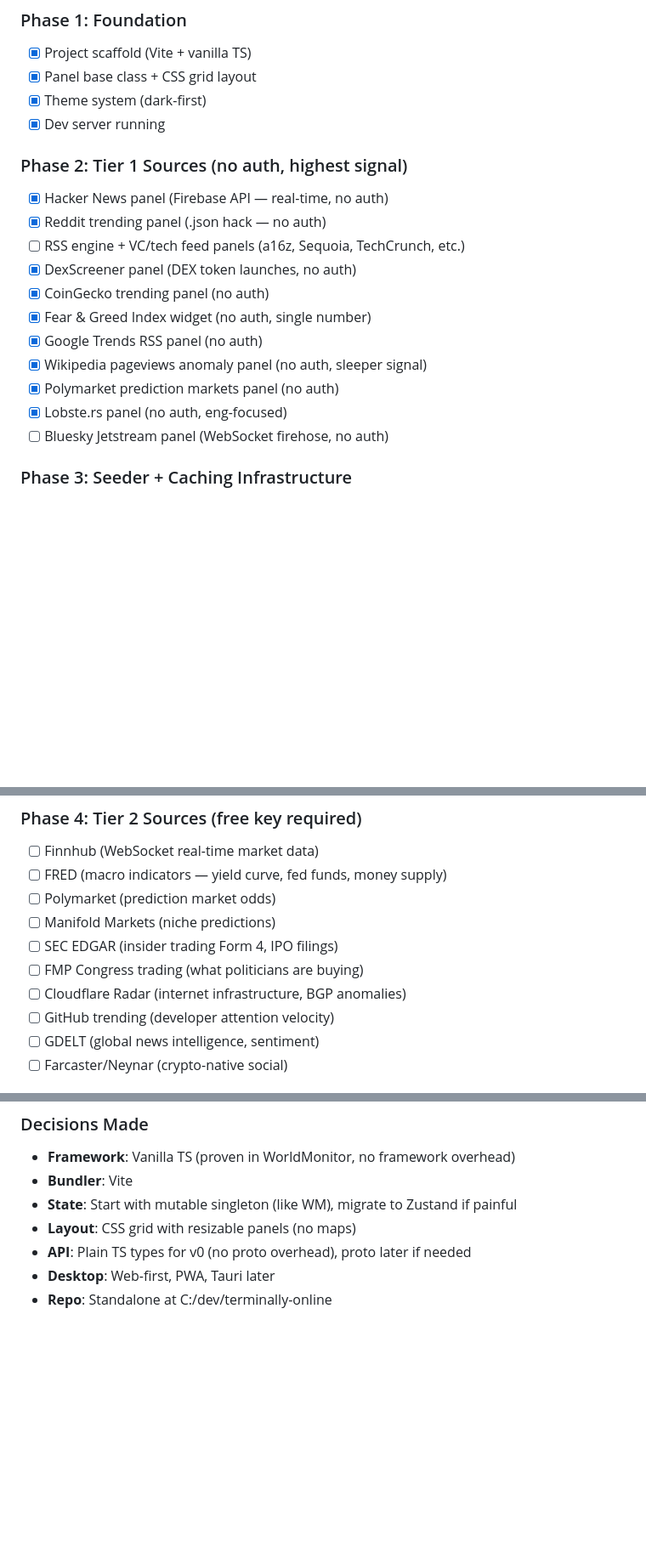
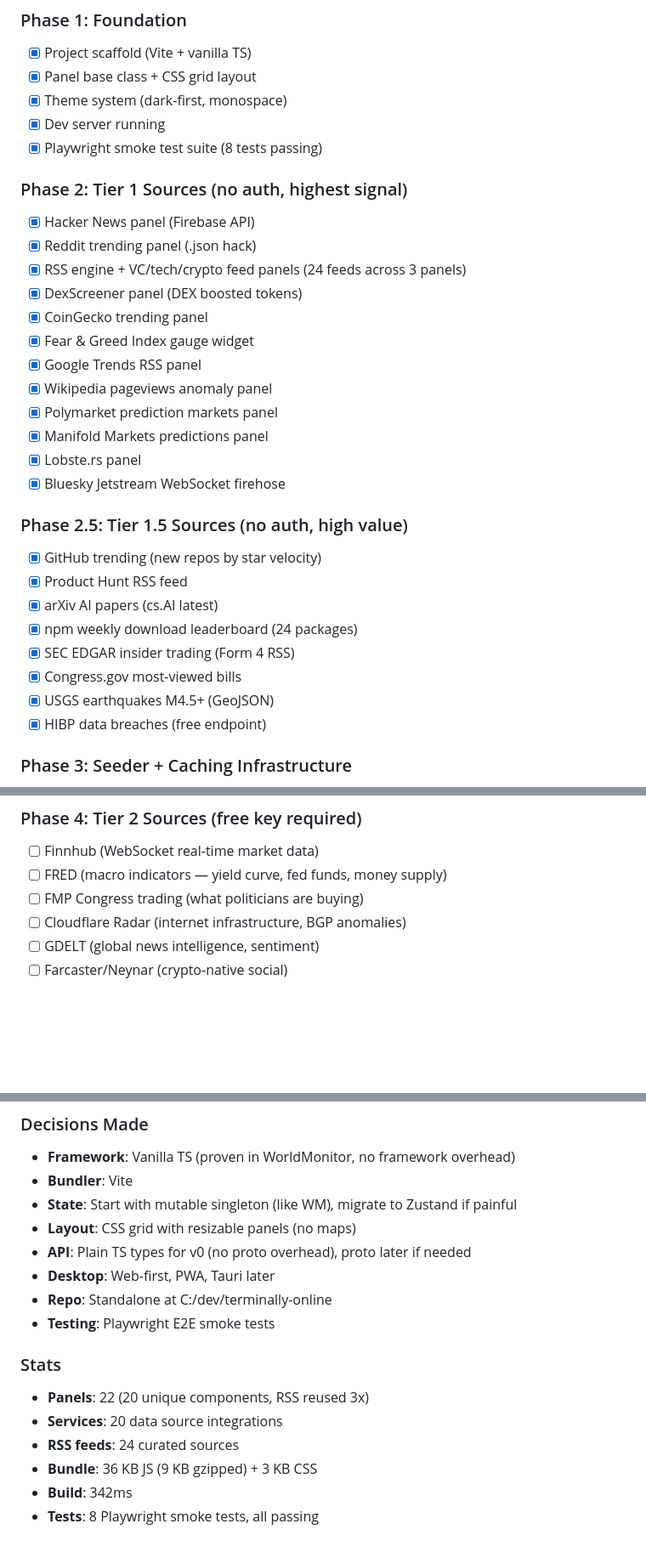
Before and after one commit to daringventures/terminally-online, a Markdown page: ROADMAP.md, 3 parts joined by grey strips. Shown at 85% size. GitHub-like rendering; blank space fills up the shorter version.

Commit message:
docs: update roadmap — phases 1-2.5 complete, all tests green
22 panels, 20 services, 24 RSS feeds, 36 KB JS (9 KB gzip).
8 Playwright smoke tests all passing.

Co-Authored-By: Claude Opus 4.6 (1M context) <noreply@anthropic.com>

```diff
--- a/ROADMAP.md
+++ b/ROADMAP.md
@@ -3,21 +3,33 @@
 ### Phase 1: Foundation
 - [x] Project scaffold (Vite + vanilla TS)
 - [x] Panel base class + CSS grid layout
-- [x] Theme system (dark-first)
+- [x] Theme system (dark-first, monospace)
 - [x] Dev server running
+- [x] Playwright smoke test suite (8 tests passing)
 
 ### Phase 2: Tier 1 Sources (no auth, highest signal)
-- [x] Hacker News panel (Firebase API — real-time, no auth)
-- [x] Reddit trending panel (.json hack — no auth)
-- [ ] RSS engine + VC/tech feed panels (a16z, Sequoia, TechCrunch, etc.)
-- [x] DexScreener panel (DEX token launches, no auth)
-- [x] CoinGecko trending panel (no auth)
-- [x] Fear & Greed Index widget (no auth, single number)
-- [x] Google Trends RSS panel (no auth)
-- [x] Wikipedia pageviews anomaly panel (no auth, sleeper signal)
-- [x] Polymarket prediction markets panel (no auth)
-- [x] Lobste.rs panel (no auth, eng-focused)
-- [ ] Bluesky Jetstream panel (WebSocket firehose, no auth)
+- [x] Hacker News panel (Firebase API)
+- [x] Reddit trending panel (.json hack)
+- [x] RSS engine + VC/tech/crypto feed panels (24 feeds across 3 panels)
+- [x] DexScreener panel (DEX boosted tokens)
+- [x] CoinGecko trending panel
+- [x] Fear & Greed Index gauge widget
+- [x] Google Trends RSS panel
+- [x] Wikipedia pageviews anomaly panel
+- [x] Polymarket prediction markets panel
+- [x] Manifold Markets predictions panel
+- [x] Lobste.rs panel
+- [x] Bluesky Jetstream WebSocket firehose
+
+### Phase 2.5: Tier 1.5 Sources (no auth, high value)
+- [x] GitHub trending (new repos by star velocity)
+- [x] Product Hunt RSS feed
+- [x] arXiv AI papers (cs.AI latest)
+- [x] npm weekly download leaderboard (24 packages)
+- [x] SEC EDGAR insider trading (Form 4 RSS)
+- [x] Congress.gov most-viewed bills
+- [x] USGS earthquakes M4.5+ (GeoJSON)
+- [x] HIBP data breaches (free endpoint)
 
 ### Phase 3: Seeder + Caching Infrastructure
 - [ ] Redis (Upstash) integration
@@ -30,12 +42,8 @@
 ### Phase 4: Tier 2 Sources (free key required)
 - [ ] Finnhub (WebSocket real-time market data)
 - [ ] FRED (macro indicators — yield curve, fed funds, money supply)
-- [ ] Polymarket (prediction market odds)
-- [ ] Manifold Markets (niche predictions)
-- [ ] SEC EDGAR (insider trading Form 4, IPO filings)
 - [ ] FMP Congress trading (what politicians are buying)
 - [ ] Cloudflare Radar (internet infrastructure, BGP anomalies)
-- [ ] GitHub trending (developer attention velocity)
 - [ ] GDELT (global news intelligence, sentiment)
 - [ ] Farcaster/Neynar (crypto-native social)
 
@@ -73,3 +80,12 @@
 - **API**: Plain TS types for v0 (no proto overhead), proto later if needed
 - **Desktop**: Web-first, PWA, Tauri later
 - **Repo**: Standalone at C:/dev/terminally-online
+- **Testing**: Playwright E2E smoke tests
+
+### Stats
+- **Panels**: 22 (20 unique components, RSS reused 3x)
+- **Services**: 20 data source integrations
+- **RSS feeds**: 24 curated sources
+- **Bundle**: 36 KB JS (9 KB gzipped) + 3 KB CSS
+- **Build**: 342ms
+- **Tests**: 8 Playwright smoke tests, all passing
```
Also changed, not shown: other parts of ROADMAP.md (+1 -2 lines).
